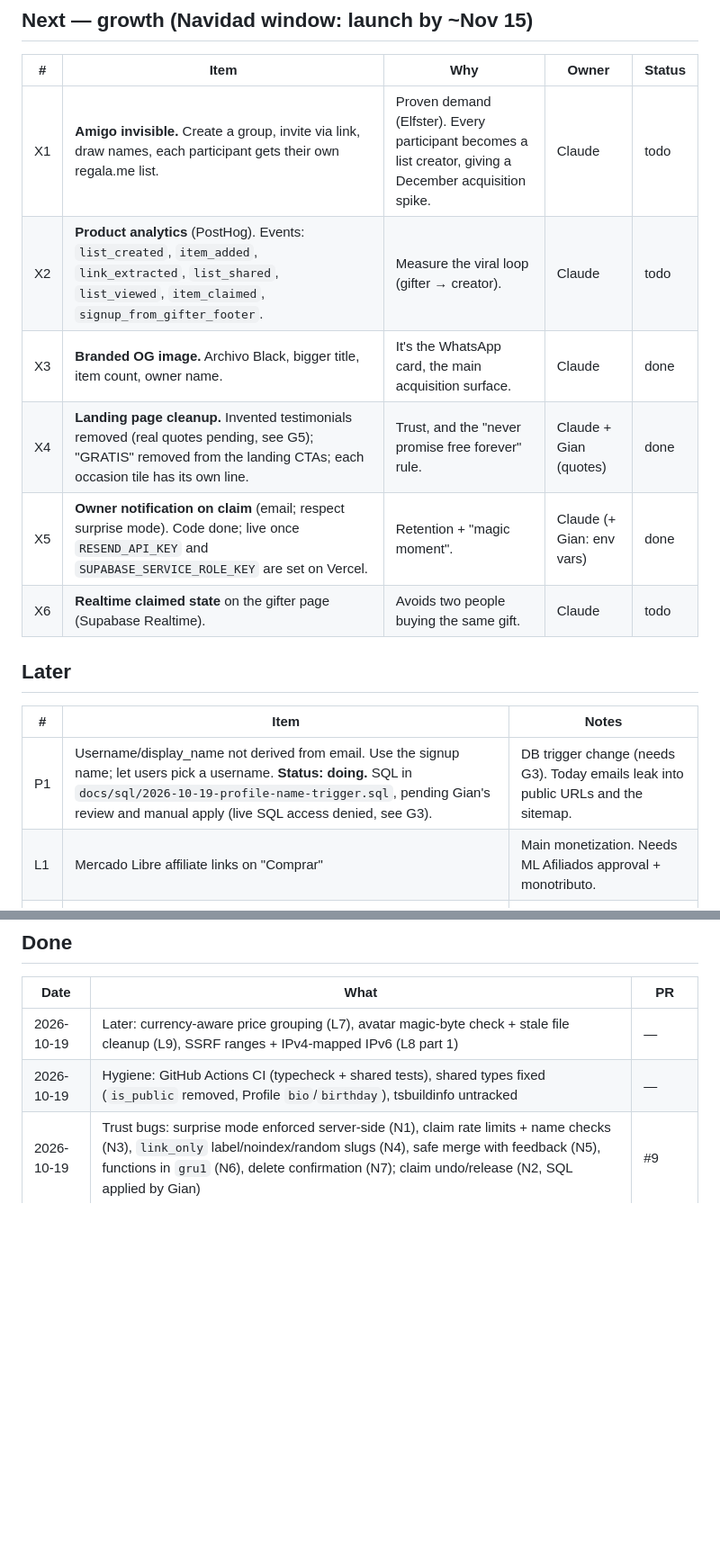
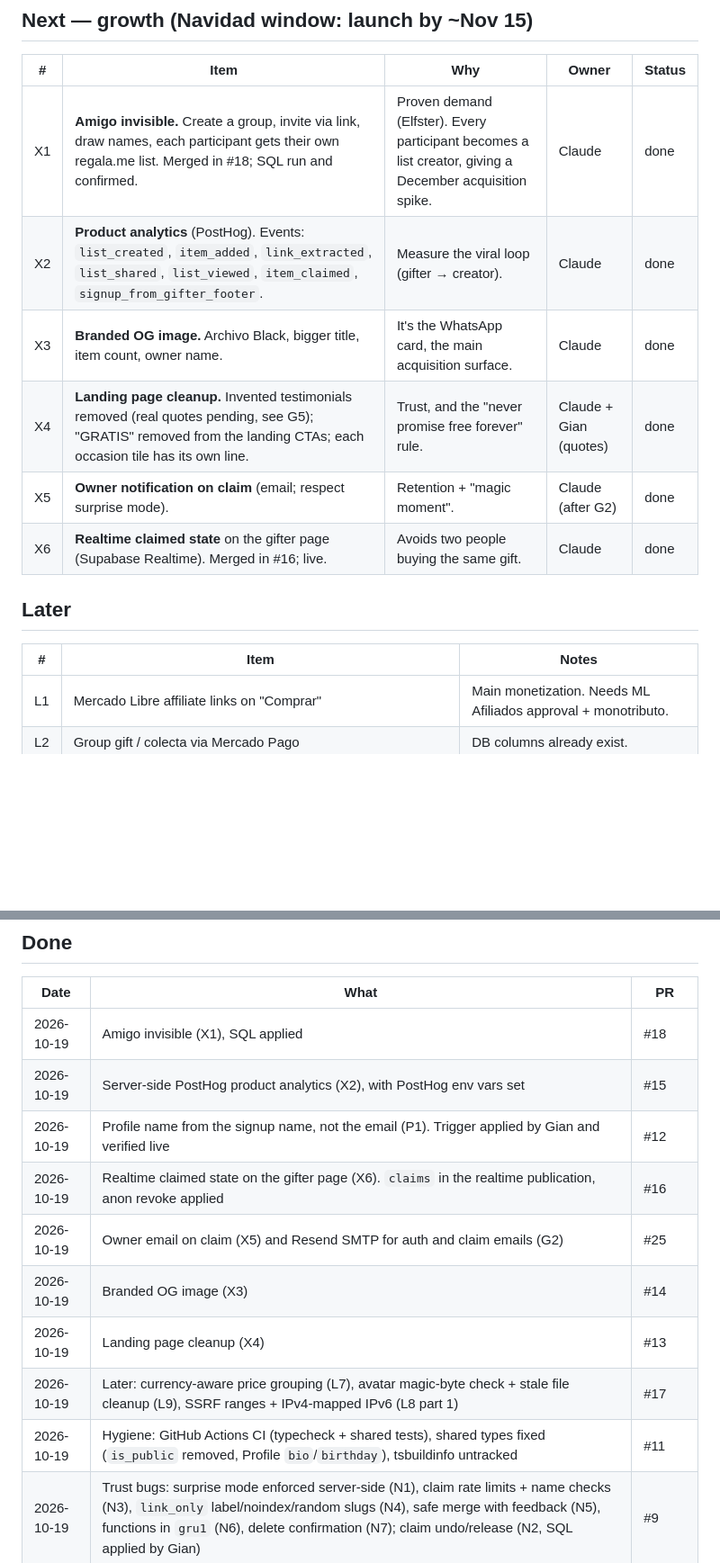
Before and after one commit to pinieriamato-dev/regala.me, a Markdown page: ROADMAP.md, 2 parts joined by grey strips. Shown at 90% size. Drawn GitHub-style; blank space fills up the shorter version.

Commit message:
docs: roadmap status for merged work (ROADMAP-only) (#24)
* docs: roadmap updated in its own PR after merges

Mark X3, X4, L7, L9 and L8 part 1 (#11, #13, #14, #17) as landed and
record P1's draft merge (#12). CLAUDE.md §12 now says feature PRs don't
touch ROADMAP.md, so merges stop conflicting on it.

Claude-Session: https://claude.ai/code/session_01QgJS3Jd8ZR9Q1Z7Y75mG1y

* docs: roadmap P1 done, X1 and X6 merged

P1 trigger applied and verified live, so it moves to Done. X1 (#18) and
X6 (#16) are merged; X1's SQL and X6's realtime publication SQL are not
confirmed as run yet, so both stay doing.

Claude-Session: https://claude.ai/code/session_01QgJS3Jd8ZR9Q1Z7Y75mG1y

* docs: roadmap X5 and G2 done

Owner email on claim (X5, #25) is merged and Resend SMTP (G2) is set up
with its env vars.

Claude-Session: https://claude.ai/code/session_01QgJS3Jd8ZR9Q1Z7Y75mG1y

* docs: roadmap X6 done

Realtime claimed state (#16) is live: claims is in the supabase_realtime
publication and the anon revoke is applied.

Claude-Session: https://claude.ai/code/session_01QgJS3Jd8ZR9Q1Z7Y75mG1y

* docs: roadmap X2 done

Server-side PostHog product analytics (X2, #15) is merged and its env vars
are set.

Claude-Session: https://claude.ai/code/session_01QgJS3Jd8ZR9Q1Z7Y75mG1y

* docs: roadmap X1 done

Amigo invisible (X1, #18) is merged and its SQL has been run.

Claude-Session: https://claude.ai/code/session_01QgJS3Jd8ZR9Q1Z7Y75mG1y

---------

Co-authored-by: Claude <noreply@anthropic.com>

```diff
--- a/ROADMAP.md
+++ b/ROADMAP.md
@@ -35,18 +35,17 @@ Last updated: 2026-10-19 (later items L7, L8 partial, L9; landing X4)
 
 | # | Item | Why | Owner | Status |
 |---|---|---|---|---|
-| X1 | **Amigo invisible.** Create a group, invite via link, draw names, each participant gets their own regala.me list. | Proven demand (Elfster). Every participant becomes a list creator, giving a December acquisition spike. | Claude | todo |
-| X2 | **Product analytics** (PostHog). Events: `list_created`, `item_added`, `link_extracted`, `list_shared`, `list_viewed`, `item_claimed`, `signup_from_gifter_footer`. | Measure the viral loop (gifter → creator). | Claude | todo |
+| X1 | **Amigo invisible.** Create a group, invite via link, draw names, each participant gets their own regala.me list. Merged in #18; SQL run and confirmed. | Proven demand (Elfster). Every participant becomes a list creator, giving a December acquisition spike. | Claude | done |
+| X2 | **Product analytics** (PostHog). Events: `list_created`, `item_added`, `link_extracted`, `list_shared`, `list_viewed`, `item_claimed`, `signup_from_gifter_footer`. | Measure the viral loop (gifter → creator). | Claude | done |
 | X3 | **Branded OG image.** Archivo Black, bigger title, item count, owner name. | It's the WhatsApp card, the main acquisition surface. | Claude | done |
 | X4 | **Landing page cleanup.** Invented testimonials removed (real quotes pending, see G5); "GRATIS" removed from the landing CTAs; each occasion tile has its own line. | Trust, and the "never promise free forever" rule. | Claude + Gian (quotes) | done |
-| X5 | **Owner notification on claim** (email; respect surprise mode). Code done; live once `RESEND_API_KEY` and `SUPABASE_SERVICE_ROLE_KEY` are set on Vercel. | Retention + "magic moment". | Claude (+ Gian: env vars) | done |
-| X6 | **Realtime claimed state** on the gifter page (Supabase Realtime). | Avoids two people buying the same gift. | Claude | todo |
+| X5 | **Owner notification on claim** (email; respect surprise mode). | Retention + "magic moment". | Claude (after G2) | done |
+| X6 | **Realtime claimed state** on the gifter page (Supabase Realtime). Merged in #16; live. | Avoids two people buying the same gift. | Claude | done |
 
 ## Later
 
 | # | Item | Notes |
 |---|---|---|
-| P1 | Username/display_name not derived from email. Use the signup name; let users pick a username. **Status: doing.** SQL in `docs/sql/2026-10-19-profile-name-trigger.sql`, pending Gian's review and manual apply (live SQL access denied, see G3). | DB trigger change (needs G3). Today emails leak into public URLs and the sitemap. |
 | L1 | Mercado Libre affiliate links on "Comprar" | Main monetization. Needs ML Afiliados approval + monotributo. |
 | L2 | Group gift / colecta via Mercado Pago | DB columns already exist. |
 | L3 | Premium per event (wedding / quinceañera / baby shower) | Cover, invitation + QR, RSVP, custom URL. |
@@ -72,8 +71,15 @@ Last updated: 2026-10-19 (later items L7, L8 partial, L9; landing X4)
 
 | Date | What | PR |
 |---|---|---|
-| 2026-10-19 | Later: currency-aware price grouping (L7), avatar magic-byte check + stale file cleanup (L9), SSRF ranges + IPv4-mapped IPv6 (L8 part 1) | — |
-| 2026-10-19 | Hygiene: GitHub Actions CI (typecheck + shared tests), shared types fixed (`is_public` removed, Profile `bio`/`birthday`), tsbuildinfo untracked | — |
+| 2026-10-19 | Amigo invisible (X1), SQL applied | #18 |
+| 2026-10-19 | Server-side PostHog product analytics (X2), with PostHog env vars set | #15 |
+| 2026-10-19 | Profile name from the signup name, not the email (P1). Trigger applied by Gian and verified live | #12 |
+| 2026-10-19 | Realtime claimed state on the gifter page (X6). `claims` in the realtime publication, anon revoke applied | #16 |
+| 2026-10-19 | Owner email on claim (X5) and Resend SMTP for auth and claim emails (G2) | #25 |
+| 2026-10-19 | Branded OG image (X3) | #14 |
+| 2026-10-19 | Landing page cleanup (X4) | #13 |
+| 2026-10-19 | Later: currency-aware price grouping (L7), avatar magic-byte check + stale file cleanup (L9), SSRF ranges + IPv4-mapped IPv6 (L8 part 1) | #17 |
+| 2026-10-19 | Hygiene: GitHub Actions CI (typecheck + shared tests), shared types fixed (`is_public` removed, Profile `bio`/`birthday`), tsbuildinfo untracked | #11 |
 | 2026-10-19 | Trust bugs: surprise mode enforced server-side (N1), claim rate limits + name checks (N3), `link_only` label/noindex/random slugs (N4), safe merge with feedback (N5), functions in `gru1` (N6), delete confirmation (N7); claim undo/release (N2, SQL applied by Gian) | #9 |
 | 2026-10-19 | Email signup/login blocked on prod (captcha key missing from build); `+` usernames 404; OG image 500; ML listing links 500; duplicate lists on repeated taps; price rounding on edit; cross-device confirm message; mobile horizontal overflow | #7 |
 | 2026-10-19 | Supabase captcha re-enabled and E2E test user deleted | — (Gian) |
```
Also changed, not shown: other parts of ROADMAP.md (+3 -3 lines), CLAUDE.md (+1 -1 lines).
